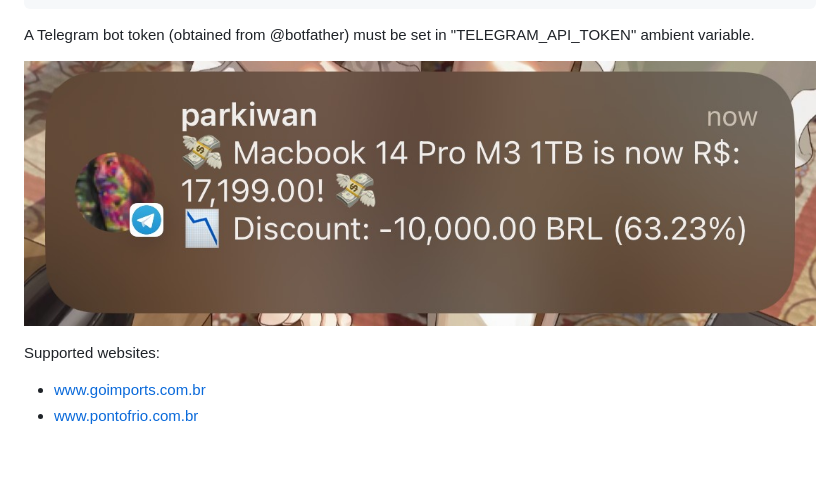
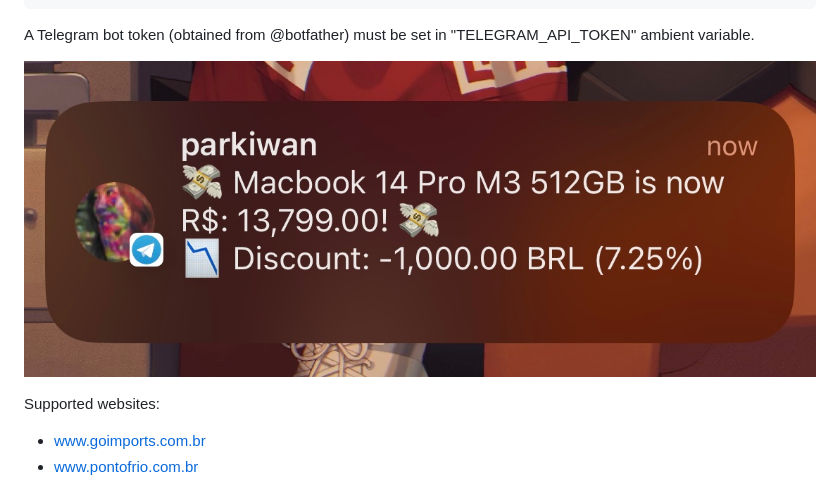
Before and after one commit to parklez/price-monitor-alerter, a Markdown page: README.md, the part around the change. Drawn GitHub-style; pictures changed too: telegram_alert.jpeg (deleted), telegram_alert.jpg (added); blank space fills up the shorter version.

Commit message:
Updated screenshot

```diff
--- a/README.md
+++ b/README.md
@@ -17,7 +17,7 @@ Structure for "PRODUCTS":
 
 A Telegram bot token (obtained from @botfather) must be set in "TELEGRAM_API_TOKEN" ambient variable.
 
-![telegram-alert](telegram_alert.jpeg)
+![telegram-alert](telegram_alert.jpg)
 
 Supported websites:
 - www.goimports.com.br
```
